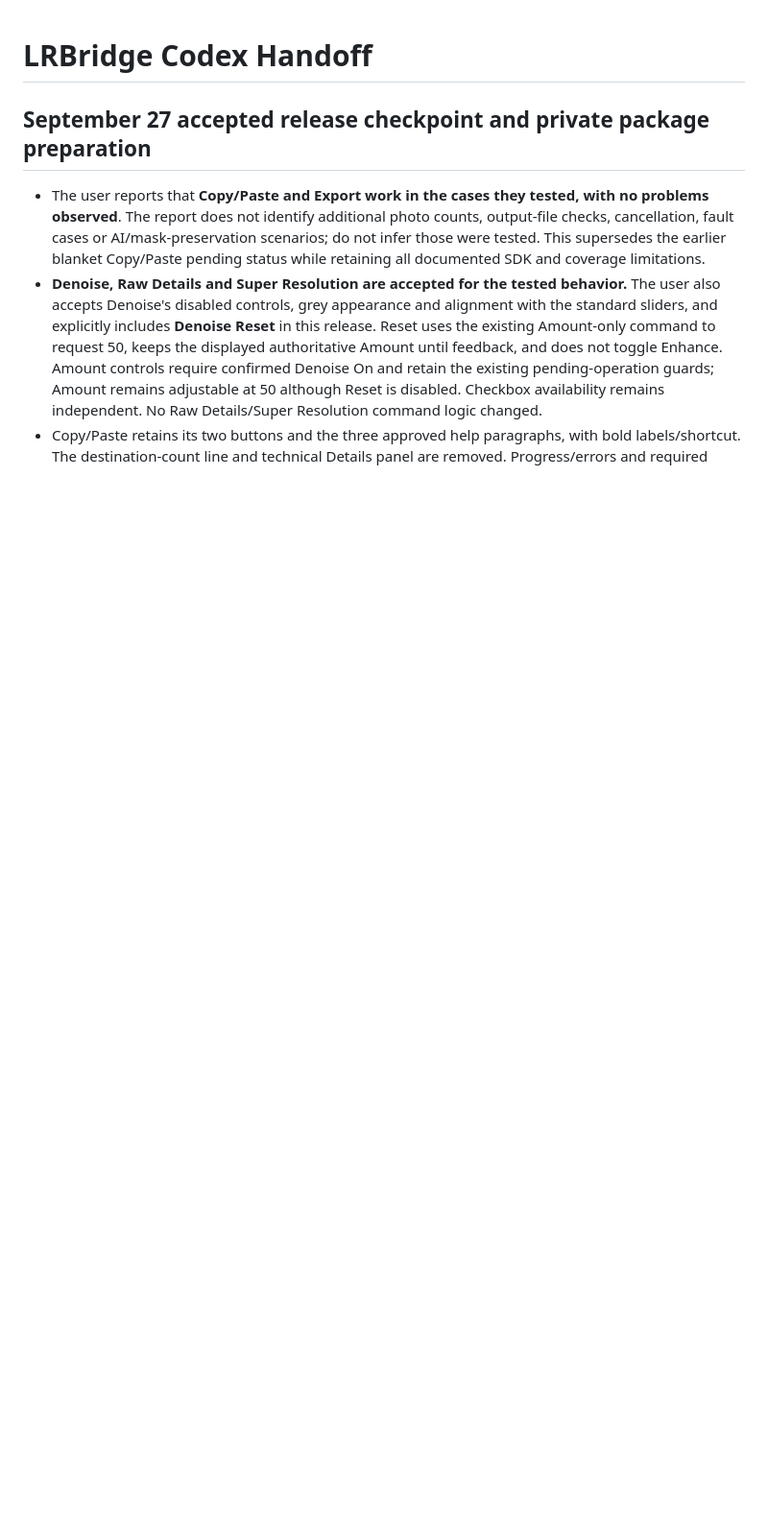
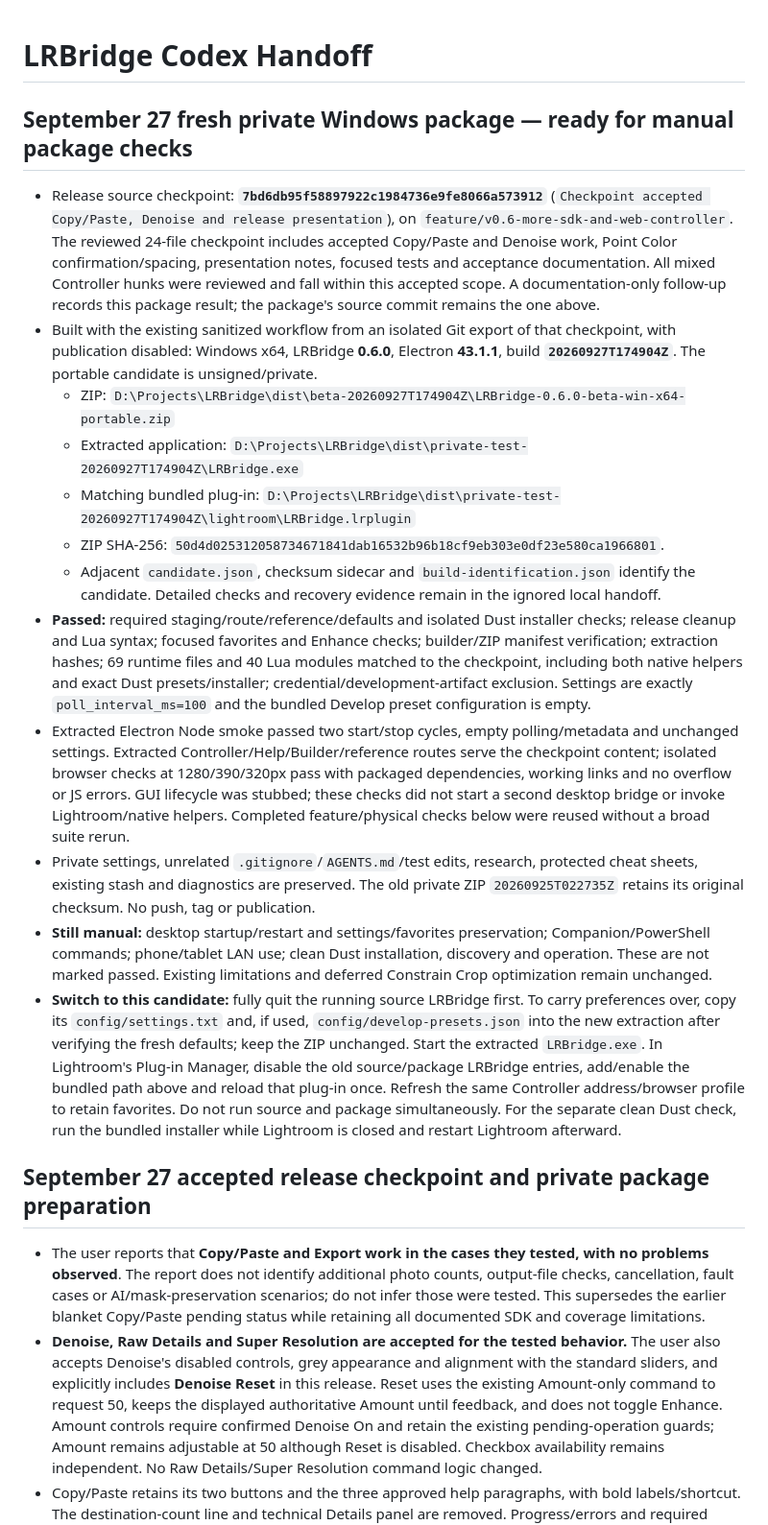
Before and after one commit to ninoleto/LRBridge, a Markdown page: CODEX_HANDOFF.md, the part around the change. Shown at 96% size. Drawn GitHub-style; blank space fills up the shorter version.

Commit message:
Record verified private Windows candidate and remaining manual gates

```diff
--- a/CODEX_HANDOFF.md
+++ b/CODEX_HANDOFF.md
@@ -1,4 +1,50 @@
 # LRBridge Codex Handoff
+
+## September 27 fresh private Windows package — ready for manual package checks
+
+- Release source checkpoint: **`7bd6db95f58897922c1984736e9fe8066a573912`**
+  (`Checkpoint accepted Copy/Paste, Denoise and release presentation`), on
+  `feature/v0.6-more-sdk-and-web-controller`. The reviewed 24-file checkpoint includes
+  accepted Copy/Paste and Denoise work, Point Color confirmation/spacing, presentation
+  notes, focused tests and acceptance documentation. All mixed Controller hunks were
+  reviewed and fall within this accepted scope. A documentation-only follow-up records
+  this package result; the package's source commit remains the one above.
+- Built with the existing sanitized workflow from an isolated Git export of that
+  checkpoint, with publication disabled: Windows x64, LRBridge **0.6.0**, Electron
+  **43.1.1**, build **`20260927T174904Z`**. The portable candidate is unsigned/private.
+  - ZIP: `D:\Projects\LRBridge\dist\beta-20260927T174904Z\LRBridge-0.6.0-beta-win-x64-portable.zip`
+  - Extracted application: `D:\Projects\LRBridge\dist\private-test-20260927T174904Z\LRBridge.exe`
+  - Matching bundled plug-in: `D:\Projects\LRBridge\dist\private-test-20260927T174904Z\lightroom\LRBridge.lrplugin`
+  - ZIP SHA-256: `50d4d025312058734671841dab16532b96b18cf9eb303e0df23e580ca1966801`.
+  - Adjacent `candidate.json`, checksum sidecar and `build-identification.json` identify
+    the candidate. Detailed checks and recovery evidence remain in the ignored local handoff.
+- **Passed:** required staging/route/reference/defaults and isolated Dust installer
+  checks; release cleanup and Lua syntax; focused favorites and Enhance checks;
+  builder/ZIP manifest verification; extraction hashes; 69 runtime files and 40 Lua
+  modules matched to the checkpoint, including both native helpers and exact Dust
+  presets/installer; credential/development-artifact exclusion. Settings are exactly
+  `poll_interval_ms=100` and the bundled Develop preset configuration is empty.
+- Extracted Electron Node smoke passed two start/stop cycles, empty polling/metadata
+  and unchanged settings. Extracted Controller/Help/Builder/reference routes serve the
+  checkpoint content; isolated browser checks at 1280/390/320px pass with packaged
+  dependencies, working links and no overflow or JS errors. GUI lifecycle was stubbed;
+  these checks did not start a second desktop bridge or invoke Lightroom/native helpers.
+  Completed feature/physical checks below were reused without a broad suite rerun.
+- Private settings, unrelated `.gitignore`/`AGENTS.md`/test edits, research, protected
+  cheat sheets, existing stash and diagnostics are preserved. The old private ZIP
+  `20260925T022735Z` retains its original checksum. No push, tag or publication.
+- **Still manual:** desktop startup/restart and settings/favorites preservation;
+  Companion/PowerShell commands; phone/tablet LAN use; clean Dust installation,
+  discovery and operation. These are not marked passed. Existing limitations and
+  deferred Constrain Crop optimization remain unchanged.
+- **Switch to this candidate:** fully quit the running source LRBridge first. To carry
+  preferences over, copy its `config/settings.txt` and, if used, `config/develop-presets.json`
+  into the new extraction after verifying the fresh defaults; keep the ZIP unchanged.
+  Start the extracted `LRBridge.exe`. In Lightroom's Plug-in Manager, disable the old
+  source/package LRBridge entries, add/enable the bundled path above and reload that
+  plug-in once. Refresh the same Controller address/browser profile to retain favorites.
+  Do not run source and package simultaneously. For the separate clean Dust check,
+  run the bundled installer while Lightroom is closed and restart Lightroom afterward.
 
 ## September 27 accepted release checkpoint and private package preparation
 
```
